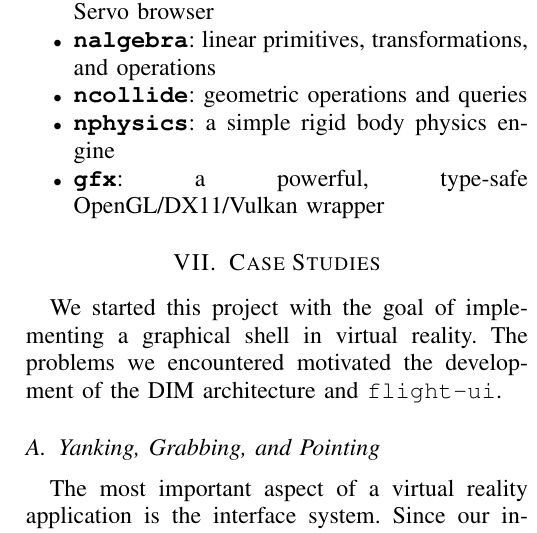
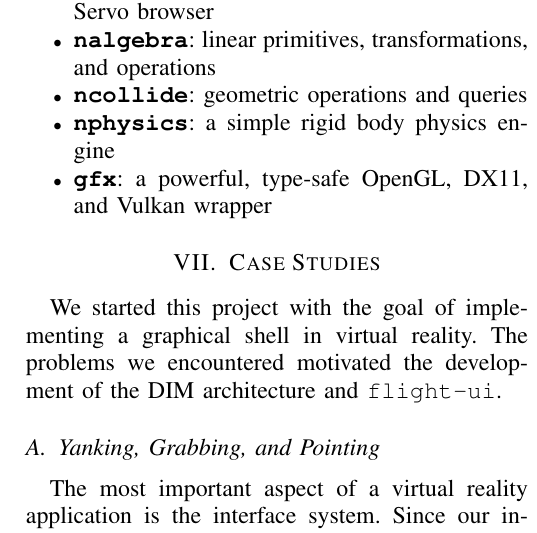
Before and after one commit to CSM-Dream-Team/final-project, a LaTeX paper (doc/report/final-report.tex): part of one column of page 5 of 6, cut so that both start at the same text. The pictures show the PDF file doc/report/final-report.pdf that the author committed with the source.

Commit message:
Update typesetting

```diff
--- a/doc/report/final-report.tex
+++ b/doc/report/final-report.tex
@@ -400,7 +400,7 @@ dependencies are listed below.
         operations
     \item \textbf{\texttt{ncollide}}: geometric operations and queries
     \item \textbf{\texttt{nphysics}}: a simple rigid body physics engine
-    \item \textbf{\texttt{gfx}}: a powerful, type-safe OpenGL/DX11/Vulkan
+    \item \textbf{\texttt{gfx}}: a powerful, type-safe OpenGL, DX11, and Vulkan
         wrapper
 \end{itemize}
 
```
Also changed, not shown: doc/report/final-report.pdf.
